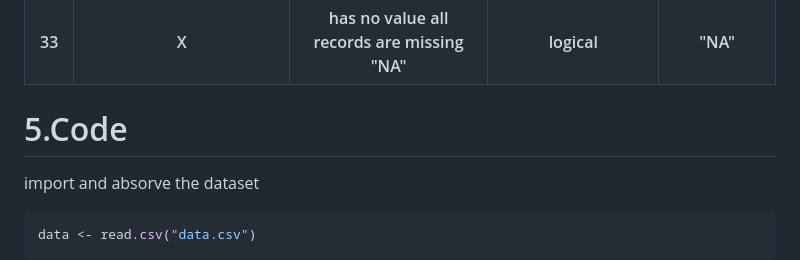
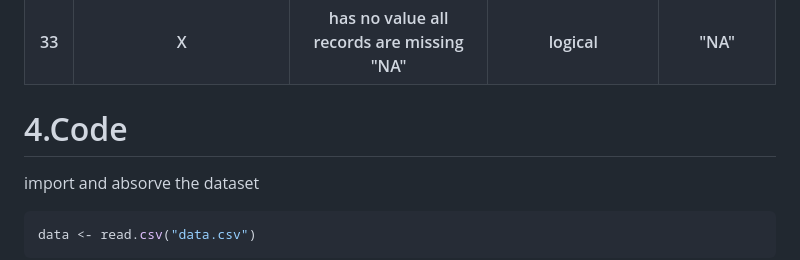
Before and after one commit to wareefAlyousef/breast-cancer-project-Repository, a Markdown page: Phase1/breastCancer (1).md, the part around the change. GitHub-like rendering.

```diff
--- a/Phase1/breastCancer (1).md
+++ b/Phase1/breastCancer (1).md
@@ -332,7 +332,7 @@ https://www.kaggle.com/datasets/uciml/breast-cancer-wisconsin-data
 </tr>
 </table>
 
-# 5.Code
+# 4.Code
 
 import and absorve the dataset
 
```
